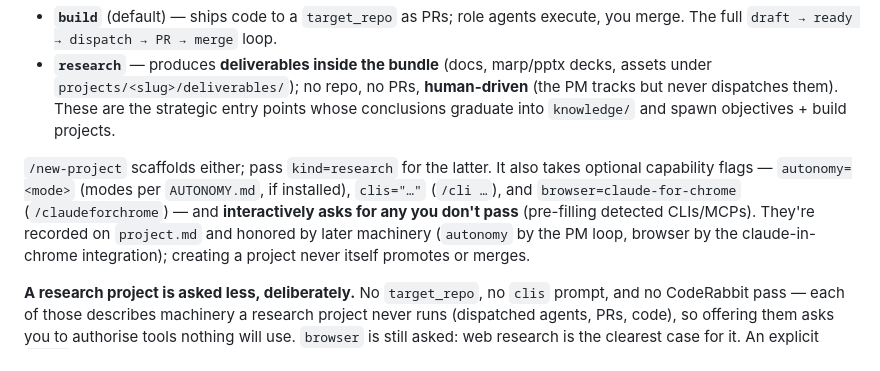
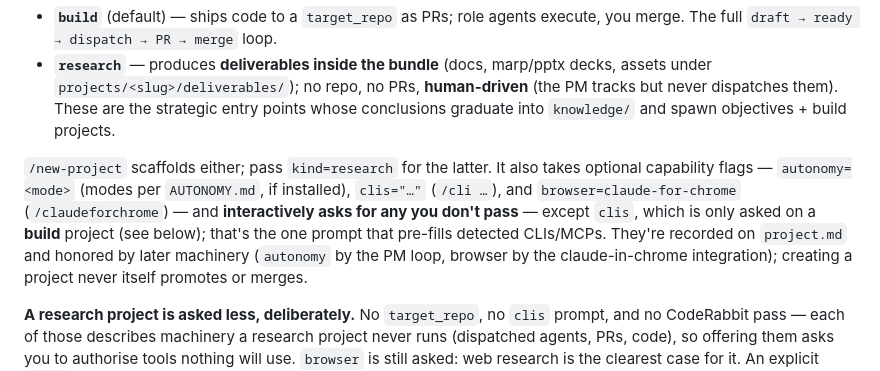
Before and after one commit to cbmono/ai-setup, a Markdown page: ai-bridge/README.md, the part around the change. Drawn GitHub-style.

Commit message:
fix(ai-bridge): resolve the two review findings on /new-project
1. ai-bridge/README.md contradicted itself two paragraphs apart — the capability
   list claimed /new-project asks for every omitted flag, the next paragraph said
   research skips `clis`. Narrowed the earlier sentence to build-only `clis`
   prompting; the CLI/MCP prefill note moves with it, since that prompt is now
   the only one that prefills.

2. new-project.md left `autonomy=<mode>` ambiguous when AUTONOMY.md is absent:
   the Inputs section said "don't accept another", step 4a's flags-first rule
   said "use it and don't ask". Pre-existing, but the fix is a line. Resolved as
   downgrade-and-report: an undefined mode records `gated` and says so, never
   verbatim and never a hard error.

   CodeRabbit proposed erroring out instead. Declined: this repo's own rule for
   absence-gated capabilities is "make absence mean the safe behaviour, never an
   error" (CLAUDE.md), and SCHEMA.md already defines such a value as INERT rather
   than invalid. Downgrading is safe, and the announcement is what keeps it from
   being silent.

Co-Authored-By: Claude Opus 5 (1M context) <noreply@anthropic.com>

```diff
--- a/ai-bridge/README.md
+++ b/ai-bridge/README.md
@@ -143,8 +143,9 @@ Projects come in two `kind`s (see `symlink/SCHEMA.md`):
 `/new-project` scaffolds either; pass `kind=research` for the latter. It also takes
 optional capability flags — `autonomy=<mode>` (modes per `AUTONOMY.md`, if installed),
 `clis="…"` (`/cli …`), and `browser=claude-for-chrome` (`/claudeforchrome`) — and
-**interactively asks for any you don't pass** (pre-filling detected CLIs/MCPs). They're
-recorded on `project.md` and honored by later machinery (`autonomy` by the PM loop,
+**interactively asks for any you don't pass** — except `clis`, which is only asked on a
+**build** project (see below); that's the one prompt that pre-fills detected CLIs/MCPs.
+They're recorded on `project.md` and honored by later machinery (`autonomy` by the PM loop,
 browser by the claude-in-chrome integration); creating a project never itself promotes or
 merges.
 
```
Also changed, not shown: 1 other file.
